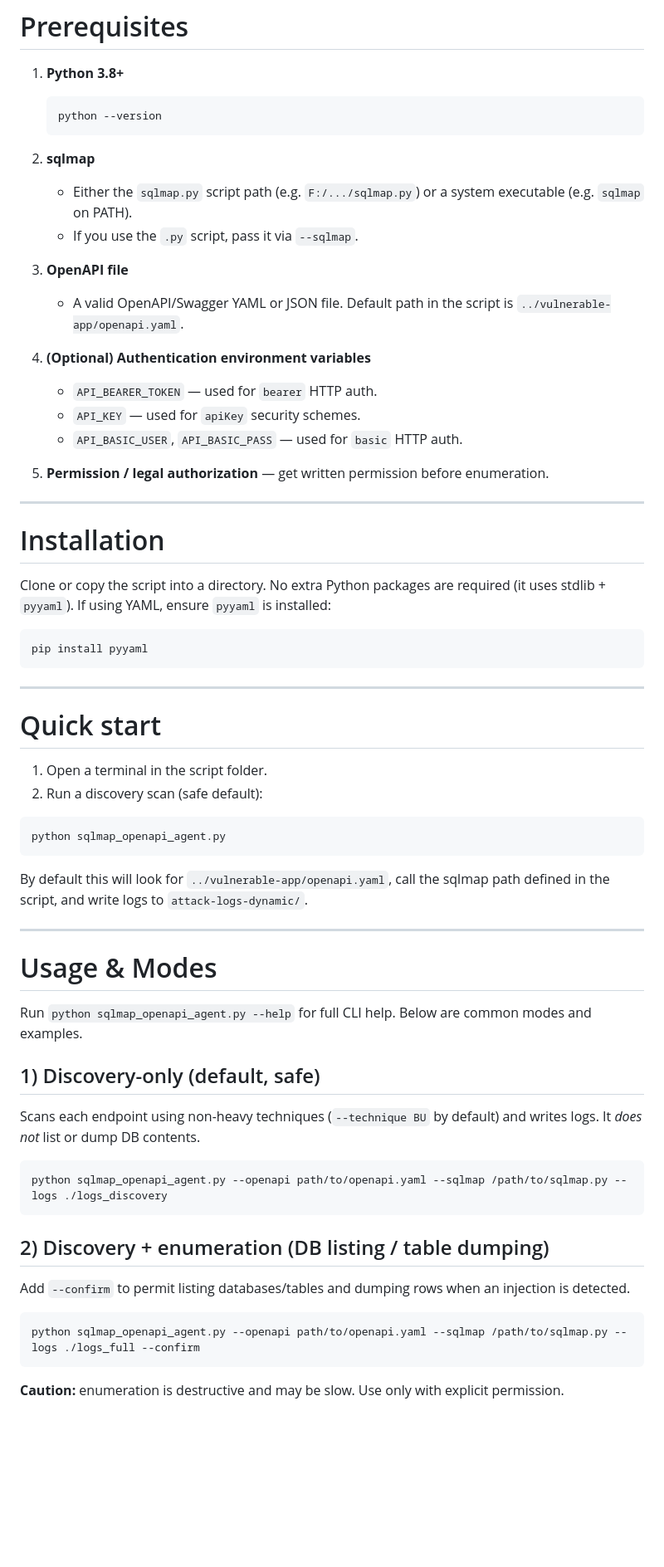
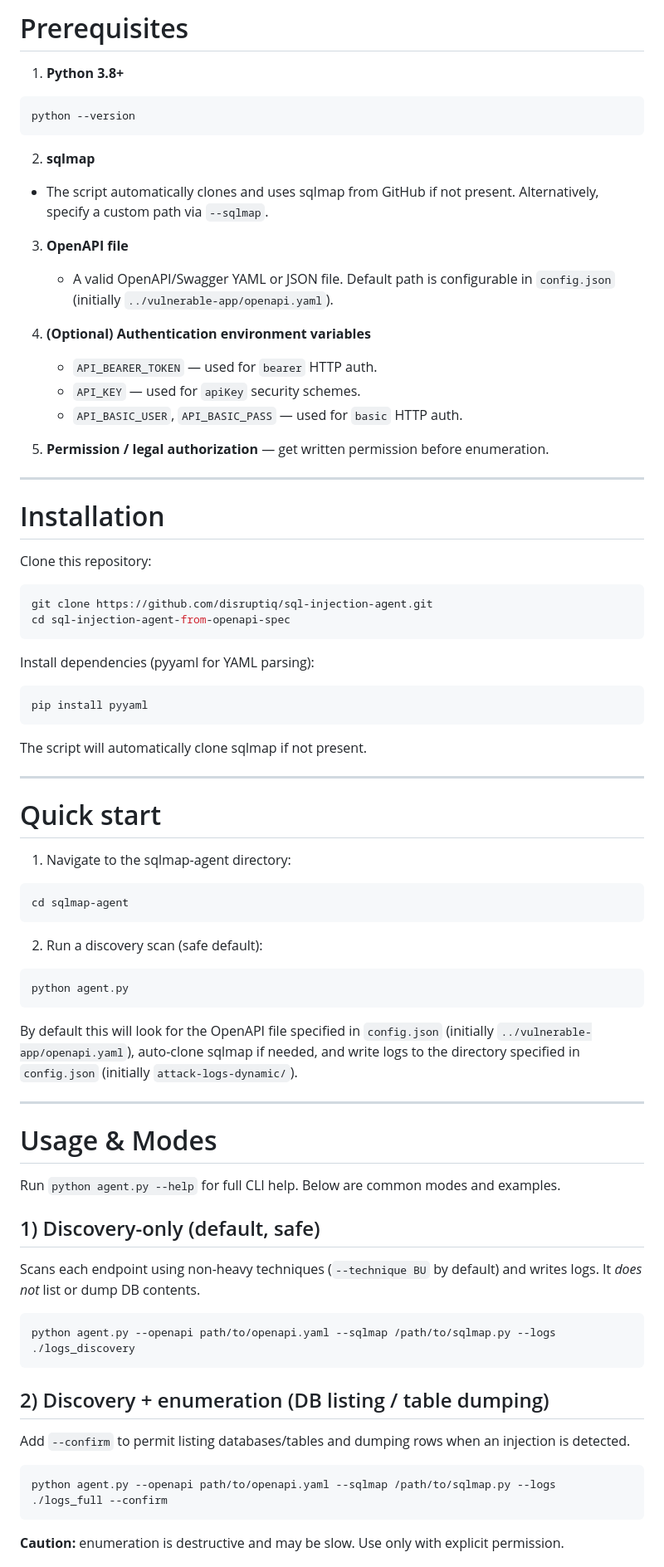
Before and after one commit to disruptiq/sql-injection-agent, a Markdown page: README.md, the part around one of its changes. Shown at 83% size. Rendered like a GitHub page; blank space fills up the shorter version.

````diff
--- a/README.md
+++ b/README.md
@@ -30,18 +32,17 @@ This repository contains a Python script that reads an OpenAPI (Swagger) specifi
 
 1. **Python 3.8+**
 
-   ```bash
-   python --version
-   ```
+```bash
+python --version
+```
 
 2. **sqlmap**
 
-   * Either the `sqlmap.py` script path (e.g. `F:/.../sqlmap.py`) or a system executable (e.g. `sqlmap` on PATH).
-   * If you use the `.py` script, pass it via `--sqlmap`.
+* The script automatically clones and uses sqlmap from GitHub if not present. Alternatively, specify a custom path via `--sqlmap`.
 
 3. **OpenAPI file**
 
-   * A valid OpenAPI/Swagger YAML or JSON file. Default path in the script is `../vulnerable-app/openapi.yaml`.
+    * A valid OpenAPI/Swagger YAML or JSON file. Default path is configurable in `config.json` (initially `../vulnerable-app/openapi.yaml`).
 
 4. **(Optional) Authentication environment variables**
 
@@ -55,37 +56,51 @@ This repository contains a Python script that reads an OpenAPI (Swagger) specifi
 
 # Installation
 
-Clone or copy the script into a directory. No extra Python packages are required (it uses stdlib + `pyyaml`). If using YAML, ensure `pyyaml` is installed:
+Clone this repository:
+
+```bash
+git clone https://github.com/disruptiq/sql-injection-agent.git
+cd sql-injection-agent-from-openapi-spec
+```
+
+Install dependencies (pyyaml for YAML parsing):
 
 ```bash
 pip install pyyaml
 ```
 
+The script will automatically clone sqlmap if not present.
+
 ---
 
 # Quick start
 
-1. Open a terminal in the script folder.
+1. Navigate to the sqlmap-agent directory:
+
+```bash
+cd sqlmap-agent
+```
+
 2. Run a discovery scan (safe default):
 
 ```bash
-python sqlmap_openapi_agent.py
+python agent.py
 ```
 
-By default this will look for `../vulnerable-app/openapi.yaml`, call the sqlmap path defined in the script, and write logs to `attack-logs-dynamic/`.
+By default this will look for the OpenAPI file specified in `config.json` (initially `../vulnerable-app/openapi.yaml`), auto-clone sqlmap if needed, and write logs to the directory specified in `config.json` (initially `attack-logs-dynamic/`).
 
 ---
 
 # Usage & Modes
 
-Run `python sqlmap_openapi_agent.py --help` for full CLI help. Below are common modes and examples.
+Run `python agent.py --help` for full CLI help. Below are common modes and examples.
 
 ## 1) Discovery-only (default, safe)
 
 Scans each endpoint using non-heavy techniques (`--technique BU` by default) and writes logs. It *does not* list or dump DB contents.
 
 ```bash
-python sqlmap_openapi_agent.py --openapi path/to/openapi.yaml --sqlmap /path/to/sqlmap.py --logs ./logs_discovery
+python agent.py --openapi path/to/openapi.yaml --sqlmap /path/to/sqlmap.py --logs ./logs_discovery
 ```
 
 ## 2) Discovery + enumeration (DB listing / table dumping)
@@ -93,7 +108,7 @@ python sqlmap_openapi_agent.py --openapi path/to/openapi.yaml --sqlmap /path/to/
 Add `--confirm` to permit listing databases/tables and dumping rows when an injection is detected.
 
 ```bash
-python sqlmap_openapi_agent.py --openapi path/to/openapi.yaml --sqlmap /path/to/sqlmap.py --logs ./logs_full --confirm
+python agent.py --openapi path/to/openapi.yaml --sqlmap /path/to/sqlmap.py --logs ./logs_full --confirm
 ```
 
 **Caution:** enumeration is destructive and may be slow. Use only with explicit permission.
````
Also changed, not shown: other parts of README.md (+12 -10 lines).
